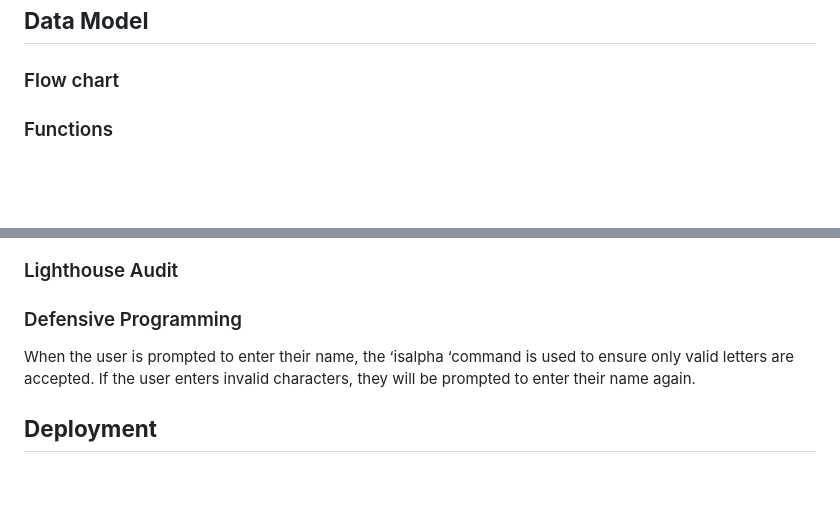
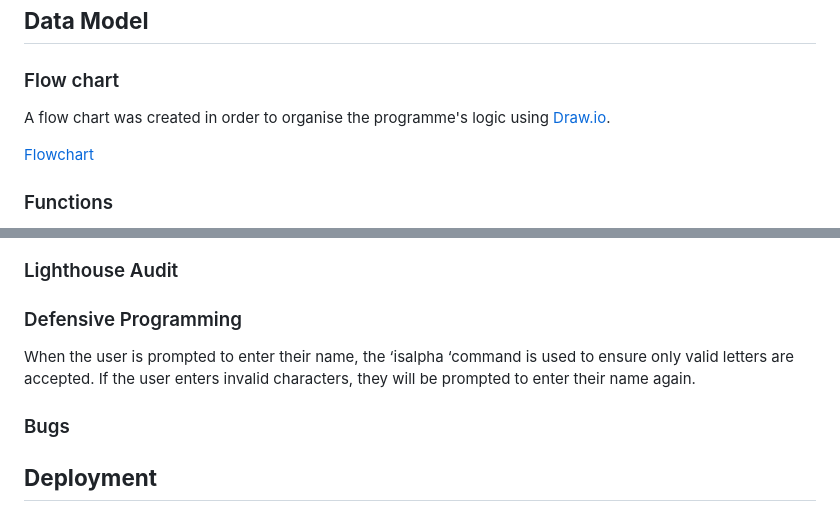
Before and after one commit to brindle5/escape-pod, a Markdown page: README.md, 2 parts joined by grey strips. GitHub-like rendering; blank space fills up the shorter version.

Commit message:
Add flowchart to readme.

```diff
--- a/README.md
+++ b/README.md
@@ -18,6 +18,10 @@ I have used a variety of different tools to create the program:
 ## **Data Model** ##
 
 ### Flow chart ###
+
+A flow chart was created in order to organise the programme's logic using [Draw.io](https://www.draw.io).
+
+[Flowchart](documentation/flowchart.png)
 
 ### Functions ###
 
@@ -40,9 +44,9 @@ I've used the following Python packages and/or external imported packages:
 
 ### Defensive Programming ###
 
-
 When the user is prompted to enter their name, the ‘isalpha ‘command is used to ensure only valid letters are accepted. If the user enters invalid characters, they will be prompted to enter their name again.
 
+### Bugs ###
 
 ## **Deployment** ##
 
```
Also changed, not shown: documentation/flowchart.png (added).
